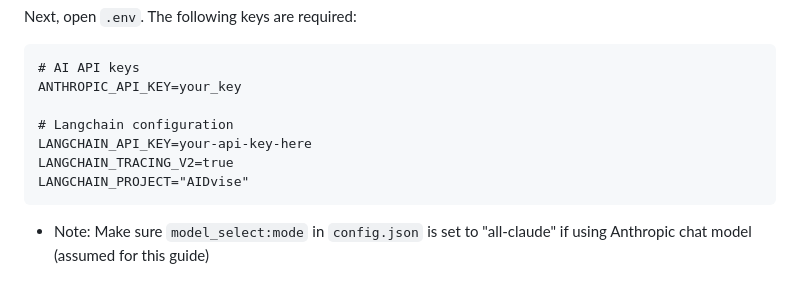
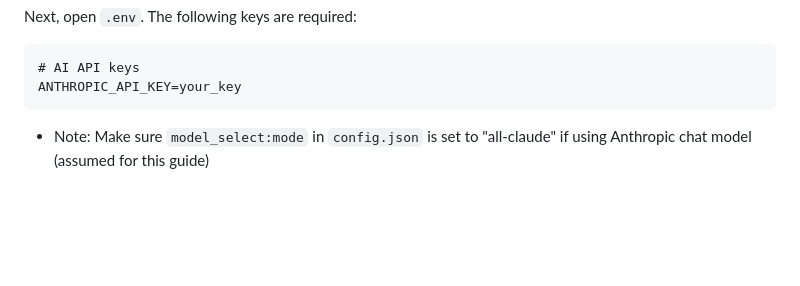
Before and after one commit to LSilver17/AIDvise, a Markdown page: README.md, the part around the change. Rendered like a GitHub page; blank space fills up the shorter version.

````diff
--- a/README.md
+++ b/README.md
@@ -130,11 +130,6 @@ Next, open `.env`. The following keys are required:
 ```.env
 # AI API keys
 ANTHROPIC_API_KEY=your_key
-
-# Langchain configuration
-LANGCHAIN_API_KEY=your-api-key-here
-LANGCHAIN_TRACING_V2=true
-LANGCHAIN_PROJECT="AIDvise"
 ```
 
 * Note: Make sure `model_select:mode` in `config.json` is set to "all-claude" if using Anthropic chat model (assumed for this guide)
````
